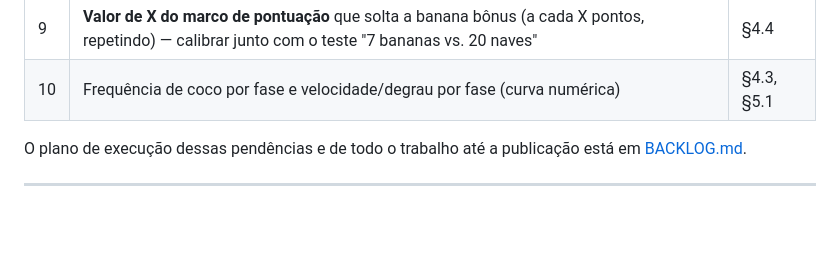
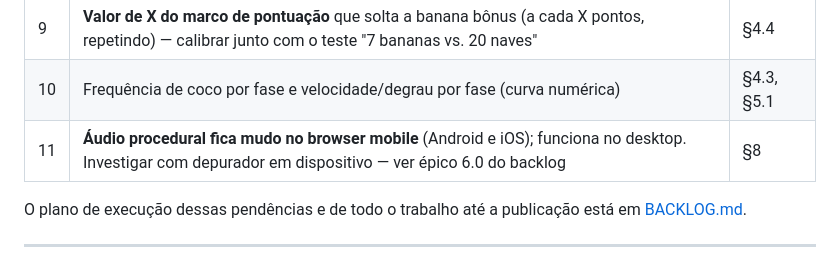
Before and after one commit to besaleel/BANANA-KING-COUNTERATTACKS, a Markdown page: DOC/ESPECFICATION.md, the part around the change. GitHub-like rendering; blank space fills up the shorter version.

```diff
--- a/DOC/ESPECFICATION.md
+++ b/DOC/ESPECFICATION.md
@@ -577,6 +577,7 @@ estrutura.
 | 8 | Textos legais reais (Termos de Uso + Política de Privacidade) | §13.14 |
 | 9 | **Valor de X do marco de pontuação** que solta a banana bônus (a cada X pontos, repetindo) — calibrar junto com o teste "7 bananas vs. 20 naves" | §4.4 |
 | 10 | Frequência de coco por fase e velocidade/degrau por fase (curva numérica) | §4.3, §5.1 |
+| 11 | **Áudio procedural fica mudo no browser mobile** (Android e iOS); funciona no desktop. Investigar com depurador em dispositivo — ver épico 6.0 do backlog | §8 |
 
 O plano de execução dessas pendências e de todo o trabalho até a publicação está
 em [BACKLOG.md](BACKLOG.md).
```
Also changed, not shown: DOC/BACKLOG.md (+39 -2 lines).
